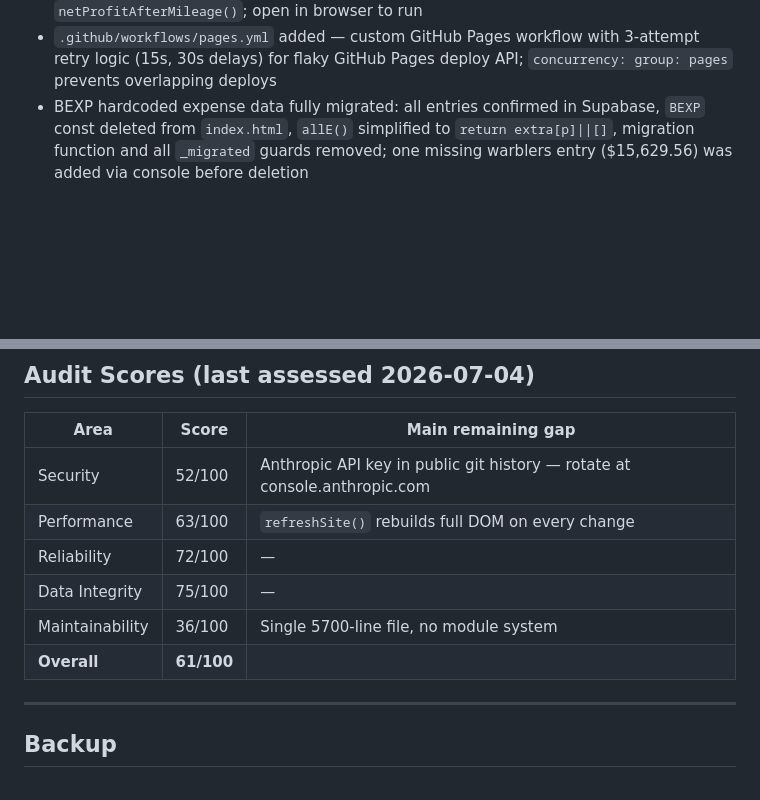
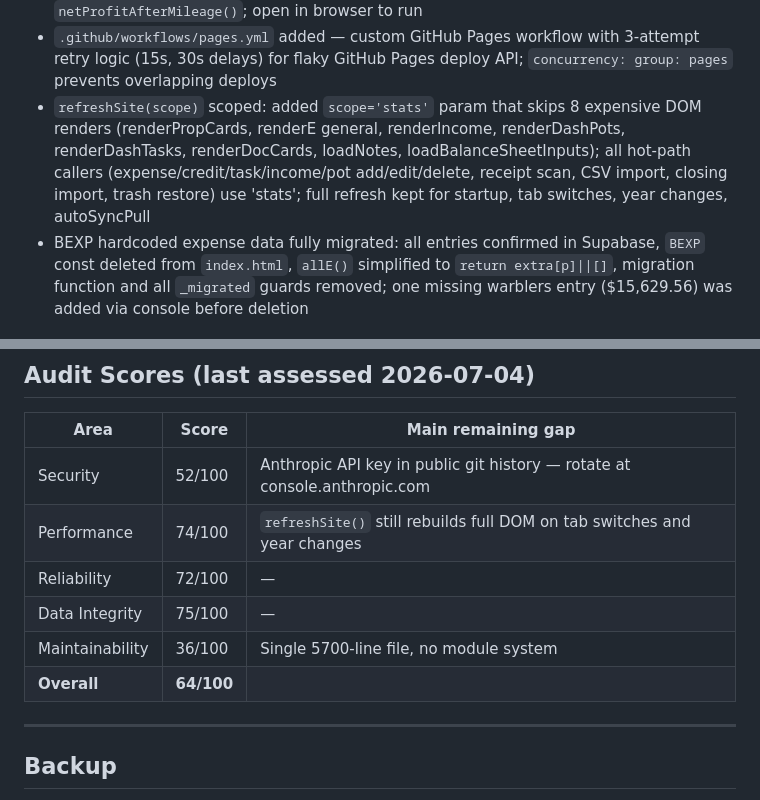
Before and after one commit to tml828/apex-homes, a Markdown page: CLAUDE.md, 2 parts joined by grey strips. Rendered like a GitHub page; blank space fills up the shorter version.

Commit message:
docs: update CLAUDE.md with scoped refreshSite and performance score
Co-Authored-By: Claude <noreply@anthropic.com>

```diff
--- a/CLAUDE.md
+++ b/CLAUDE.md
@@ -244,6 +244,7 @@ Property keys are always lowercase, no spaces.
 - All 24 native `confirm()` dialogs replaced with `appConfirm(msg, okLabel)` — returns a Promise, all callers converted to `async`/`await`; custom modal matches app glass morphism style; native confirm is blocked in some mobile WebViews
 - `tests.html` added — 22 financial calculation assertions covering `fmt()`, `eTotal()`, `propNetProfit()`, `propROI()`, `mileageDeduction()`, `mealsCorrection()`, `netProfitAfterMileage()`; open in browser to run
 - `.github/workflows/pages.yml` added — custom GitHub Pages workflow with 3-attempt retry logic (15s, 30s delays) for flaky GitHub Pages deploy API; `concurrency: group: pages` prevents overlapping deploys
+- `refreshSite(scope)` scoped: added `scope='stats'` param that skips 8 expensive DOM renders (renderPropCards, renderE general, renderIncome, renderDashPots, renderDashTasks, renderDocCards, loadNotes, loadBalanceSheetInputs); all hot-path callers (expense/credit/task/income/pot add/edit/delete, receipt scan, CSV import, closing import, trash restore) use 'stats'; full refresh kept for startup, tab switches, year changes, autoSyncPull
 - BEXP hardcoded expense data fully migrated: all entries confirmed in Supabase, `BEXP` const deleted from `index.html`, `allE()` simplified to `return extra[p]||[]`, migration function and all `_migrated` guards removed; one missing warblers entry ($15,629.56) was added via console before deletion
 
 ---
@@ -259,11 +260,11 @@ Property keys are always lowercase, no spaces.
 | Area | Score | Main remaining gap |
 |---|---|---|
 | Security | 52/100 | Anthropic API key in public git history — rotate at console.anthropic.com |
-| Performance | 63/100 | `refreshSite()` rebuilds full DOM on every change |
+| Performance | 74/100 | `refreshSite()` still rebuilds full DOM on tab switches and year changes |
 | Reliability | 72/100 | — |
 | Data Integrity | 75/100 | — |
 | Maintainability | 36/100 | Single 5700-line file, no module system |
-| **Overall** | **61/100** | |
+| **Overall** | **64/100** | |
 
 ---
 
```
